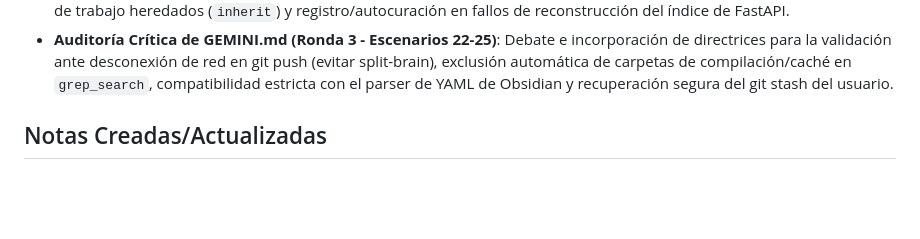
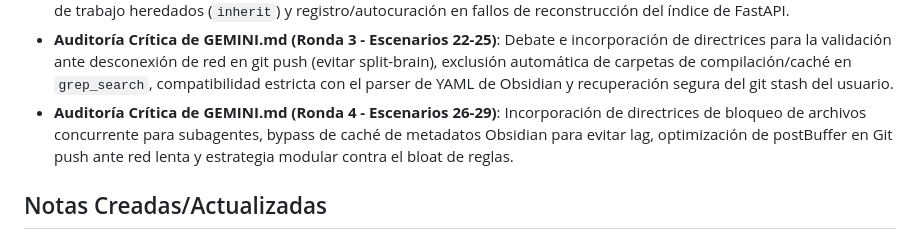
Before and after one commit to stoica25-byte/second-brain, a Markdown page: vault/journal/Sesion Desarrollo Second Brain 2026-06-10.md, the part around the change. Drawn GitHub-style; blank space fills up the shorter version.

Commit message:
docs: registrar Ronda 4 de auditoria de GEMINI.md (Escenarios 26-29)

```diff
--- a/vault/journal/Sesion Desarrollo Second Brain 2026-06-10.md
+++ b/vault/journal/Sesion Desarrollo Second Brain 2026-06-10.md
@@ -33,6 +33,7 @@ Resolución de desconexiones periódicas e inactividad en el stream del debate d
 - **Auditoría Crítica de GEMINI.md (Escenarios Límite 15-18)**: Debate e incorporación en `GEMINI.md` de protocolos estrictos para gestionar codificaciones UTF-16, procesos huérfanos durante handoffs, fallos completos de permisos en Vault/Fallback y loops artificiales por autoguardado en Obsidian.
 - **Auditoría e Incorporación de Escenarios Límite 19-21**: Incorporación en `GEMINI.md` de reglas para la normalización de separadores de ruta en Windows (`\` vs `/`), restricciones estrictas para comandos de Git en subagentes con espacios de trabajo heredados (`inherit`) y registro/autocuración en fallos de reconstrucción del índice de FastAPI.
 - **Auditoría Crítica de GEMINI.md (Ronda 3 - Escenarios 22-25)**: Debate e incorporación de directrices para la validación ante desconexión de red en git push (evitar split-brain), exclusión automática de carpetas de compilación/caché en `grep_search`, compatibilidad estricta con el parser de YAML de Obsidian y recuperación segura del git stash del usuario.
+- **Auditoría Crítica de GEMINI.md (Ronda 4 - Escenarios 26-29)**: Incorporación de directrices de bloqueo de archivos concurrente para subagentes, bypass de caché de metadatos Obsidian para evitar lag, optimización de postBuffer en Git push ante red lenta y estrategia modular contra el bloat de reglas.
 
 ## Notas Creadas/Actualizadas
 - [[Antigravity OS - Futuras Ideas y Arquitectura]] (Borrador de ideas)
```
